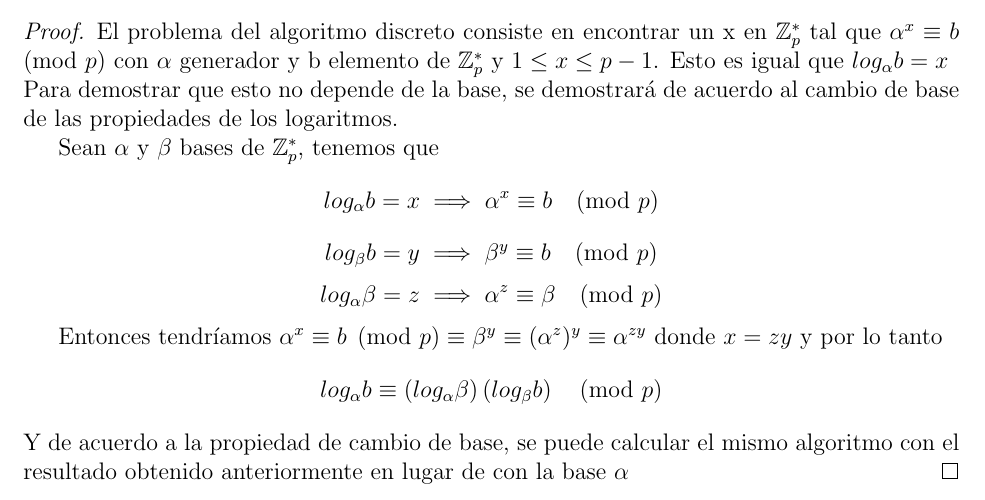
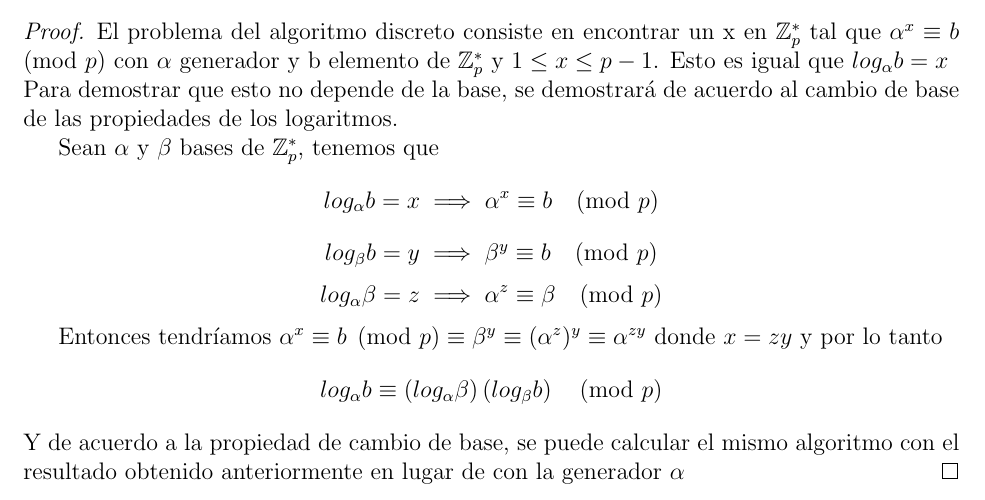
Before and after one commit to DamianRi/CriptografiaYSeguridad2020-1, a LaTeX problem sheet (Tareas/Tarea02/CSTarea2.tex): part of page 23 of 23, cut so that both start at the same text. Compiled offline with pdfLaTeX.

Commit message:
Terminando Tarea 2. Corriendo palabra

```diff
--- a/Tareas/Tarea02/CSTarea2.tex
+++ b/Tareas/Tarea02/CSTarea2.tex
@@ -2432,6 +2432,6 @@ Entonces tendríamos $\alpha^x\equiv b \pmod{p} \equiv \beta^y \equiv (\alpha^z)
 \[
 log_{\alpha} b\equiv \left(log_\alpha \beta\right) \left(log_\beta b\right) \pmod{ p}
 \]
-Y de acuerdo a la propiedad de cambio de base, se puede calcular el mismo algoritmo con el resultado obtenido anteriormente en lugar de con la base $\alpha$
+Y de acuerdo a la propiedad de cambio de base, se puede calcular el mismo algoritmo con el resultado obtenido anteriormente en lugar de con la generador $\alpha$
 \end{proof}
 \end{document}
```
Also changed, not shown: Tareas/Tarea02/CSTarea2.pdf, 2 other files.
